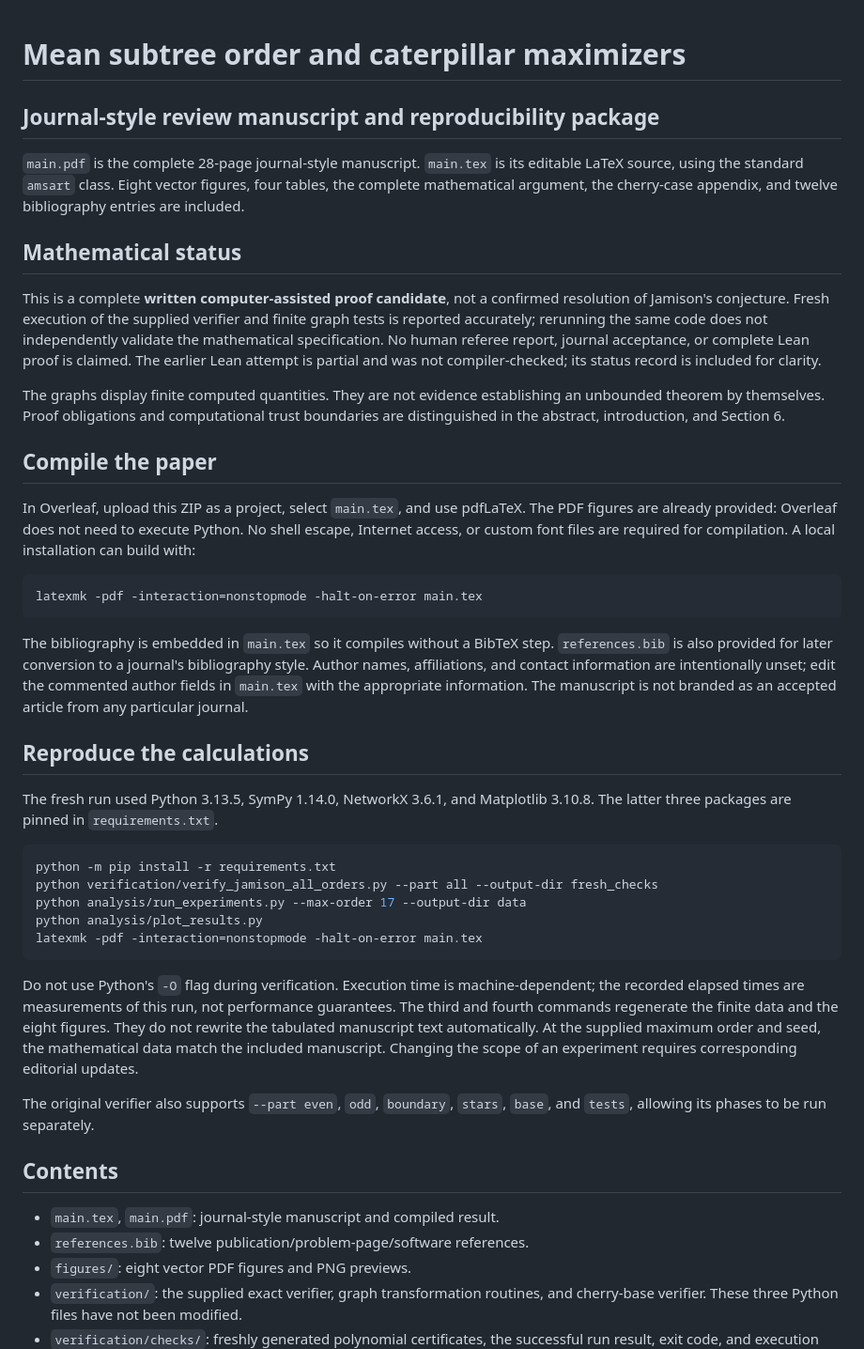
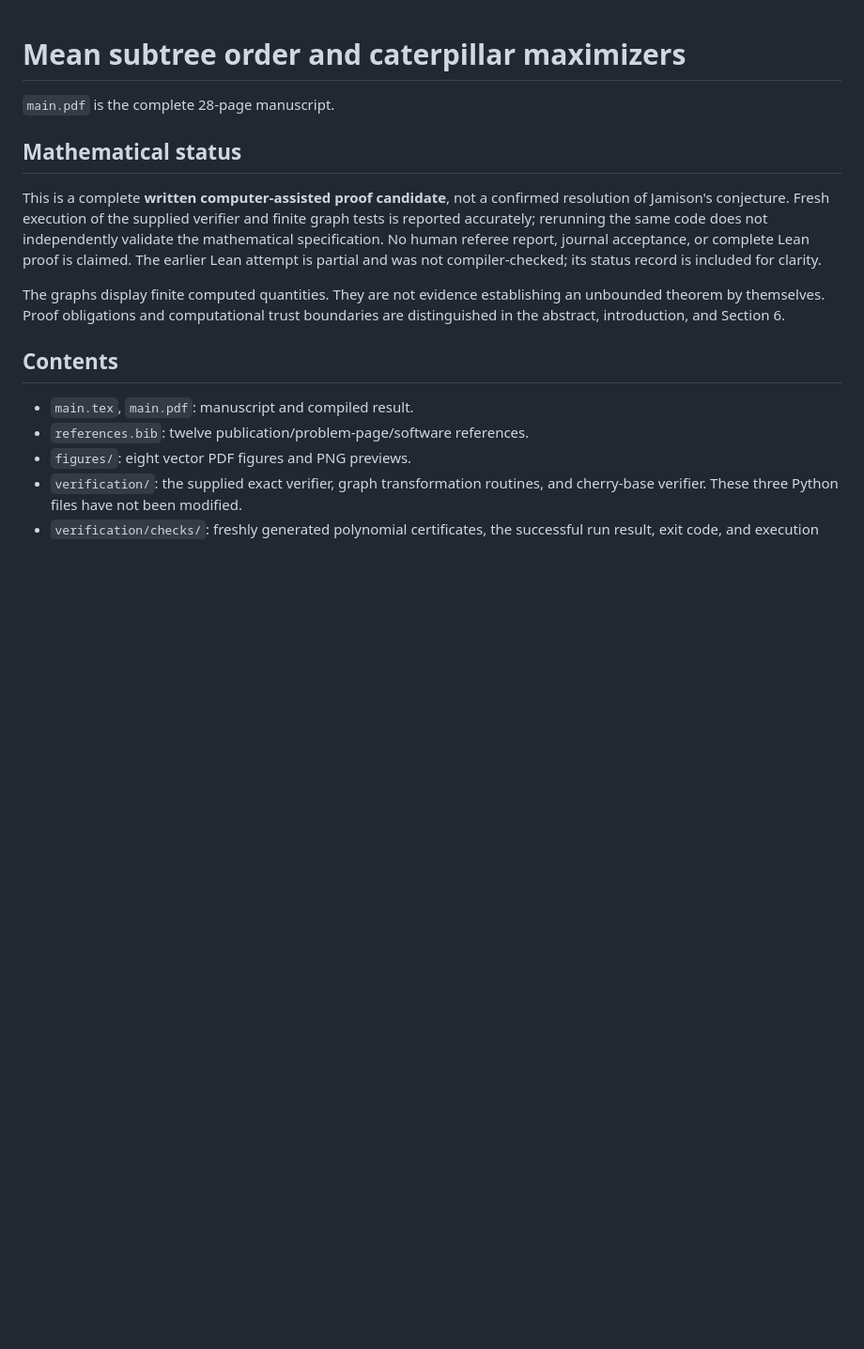
Before and after one commit to ericjiang18/Jamison-s-Caterpillar-Conjecture-Full-Proof, a Markdown page: README.md, the part around one of its changes. Shown at 94% size. Drawn GitHub-style; blank space fills up the shorter version.

````diff
--- a/README.md
+++ b/README.md
@@ -1,10 +1,6 @@
 # Mean subtree order and caterpillar maximizers
-## Journal-style review manuscript and reproducibility package
 
-`main.pdf` is the complete 28-page journal-style manuscript. `main.tex` is its
-editable LaTeX source, using the standard `amsart` class. Eight vector figures,
-four tables, the complete mathematical argument, the cherry-case appendix, and
-twelve bibliography entries are included.
+`main.pdf` is the complete 28-page manuscript.
 
 ## Mathematical status
 
@@ -19,49 +15,9 @@ The graphs display finite computed quantities. They are not evidence establishin
 an unbounded theorem by themselves. Proof obligations and computational trust
 boundaries are distinguished in the abstract, introduction, and Section 6.
 
-## Compile the paper
-
-In Overleaf, upload this ZIP as a project, select `main.tex`, and use pdfLaTeX.
-The PDF figures are already provided: Overleaf does not need to execute Python.
-No shell escape, Internet access, or custom font files are required for compilation.
-A local installation can build with:
-
-```sh
-latexmk -pdf -interaction=nonstopmode -halt-on-error main.tex
-```
-
-The bibliography is embedded in `main.tex` so it compiles without a BibTeX step.
-`references.bib` is also provided for later conversion to a journal's bibliography
-style. Author names, affiliations, and contact information are intentionally unset;
-edit the commented author fields in `main.tex` with the appropriate information.
-The manuscript is not branded as an accepted article from any particular journal.
-
-## Reproduce the calculations
-
-The fresh run used Python 3.13.5, SymPy 1.14.0, NetworkX 3.6.1, and Matplotlib 3.10.8.
-The latter three packages are pinned in `requirements.txt`.
-
-```sh
-python -m pip install -r requirements.txt
-python verification/verify_jamison_all_orders.py --part all --output-dir fresh_checks
-python analysis/run_experiments.py --max-order 17 --output-dir data
-python analysis/plot_results.py
-latexmk -pdf -interaction=nonstopmode -halt-on-error main.tex
-```
-
-Do not use Python's `-O` flag during verification. Execution time is machine-dependent;
-the recorded elapsed times are measurements of this run, not performance guarantees.
-The third and fourth commands regenerate the finite data and the eight figures.
-They do not rewrite the tabulated manuscript text automatically. At the supplied
-maximum order and seed, the mathematical data match the included manuscript.
-Changing the scope of an experiment requires corresponding editorial updates.
-
-The original verifier also supports `--part even`, `odd`, `boundary`, `stars`,
-`base`, and `tests`, allowing its phases to be run separately.
-
 ## Contents
 
-- `main.tex`, `main.pdf`: journal-style manuscript and compiled result.
+- `main.tex`, `main.pdf`:  manuscript and compiled result.
 - `references.bib`: twelve publication/problem-page/software references.
 - `figures/`: eight vector PDF figures and PNG previews.
 - `verification/`: the supplied exact verifier, graph transformation routines,
````
Also changed, not shown: other parts of README.md (+0 -23 lines).
